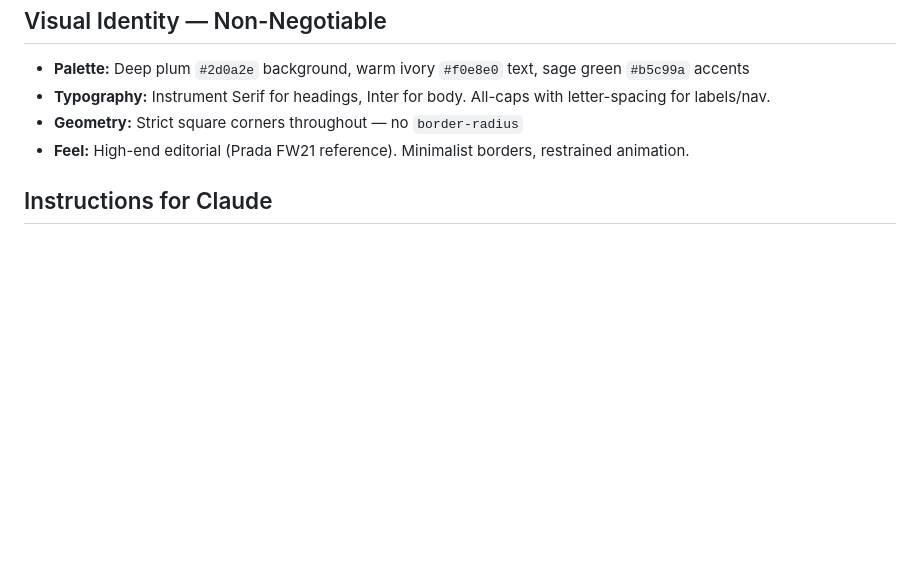
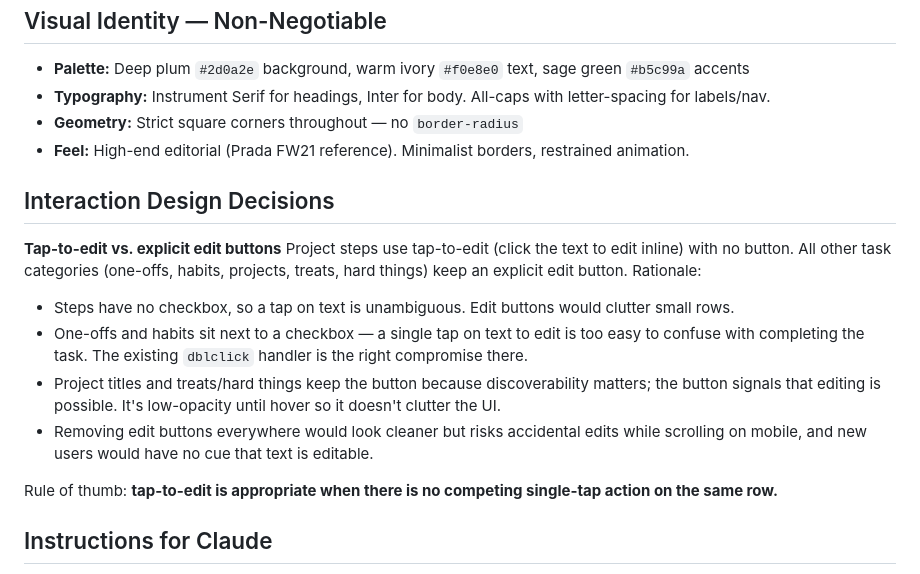
Before and after one commit to imperfectsunset29/life-day-by-day, a Markdown page: CLAUDE.md, the part around the change. Drawn GitHub-style; blank space fills up the shorter version.

Commit message:
CLAUDE.md: document tap-to-edit interaction design rationale
Records the decision to use tap-to-edit for steps but keep explicit
edit buttons elsewhere, and the rule of thumb behind it.

https://claude.ai/code/session_01VgeAU9V2xf5bnXxLGKaHiK

```diff
--- a/CLAUDE.md
+++ b/CLAUDE.md
@@ -78,6 +78,18 @@ Single breakpoint at `max-width: 480px` in `style.css`. When editing overlay or
 - **Geometry:** Strict square corners throughout — no `border-radius`
 - **Feel:** High-end editorial (Prada FW21 reference). Minimalist borders, restrained animation.
 
+## Interaction Design Decisions
+
+**Tap-to-edit vs. explicit edit buttons**
+Project steps use tap-to-edit (click the text to edit inline) with no button. All other task categories (one-offs, habits, projects, treats, hard things) keep an explicit edit button. Rationale:
+
+- Steps have no checkbox, so a tap on text is unambiguous. Edit buttons would clutter small rows.
+- One-offs and habits sit next to a checkbox — a single tap on text to edit is too easy to confuse with completing the task. The existing `dblclick` handler is the right compromise there.
+- Project titles and treats/hard things keep the button because discoverability matters; the button signals that editing is possible. It's low-opacity until hover so it doesn't clutter the UI.
+- Removing edit buttons everywhere would look cleaner but risks accidental edits while scrolling on mobile, and new users would have no cue that text is editable.
+
+Rule of thumb: **tap-to-edit is appropriate when there is no competing single-tap action on the same row.**
+
 ## Instructions for Claude
 
 - **Non-coder friendly:** Explain logic changes in plain English.
```
